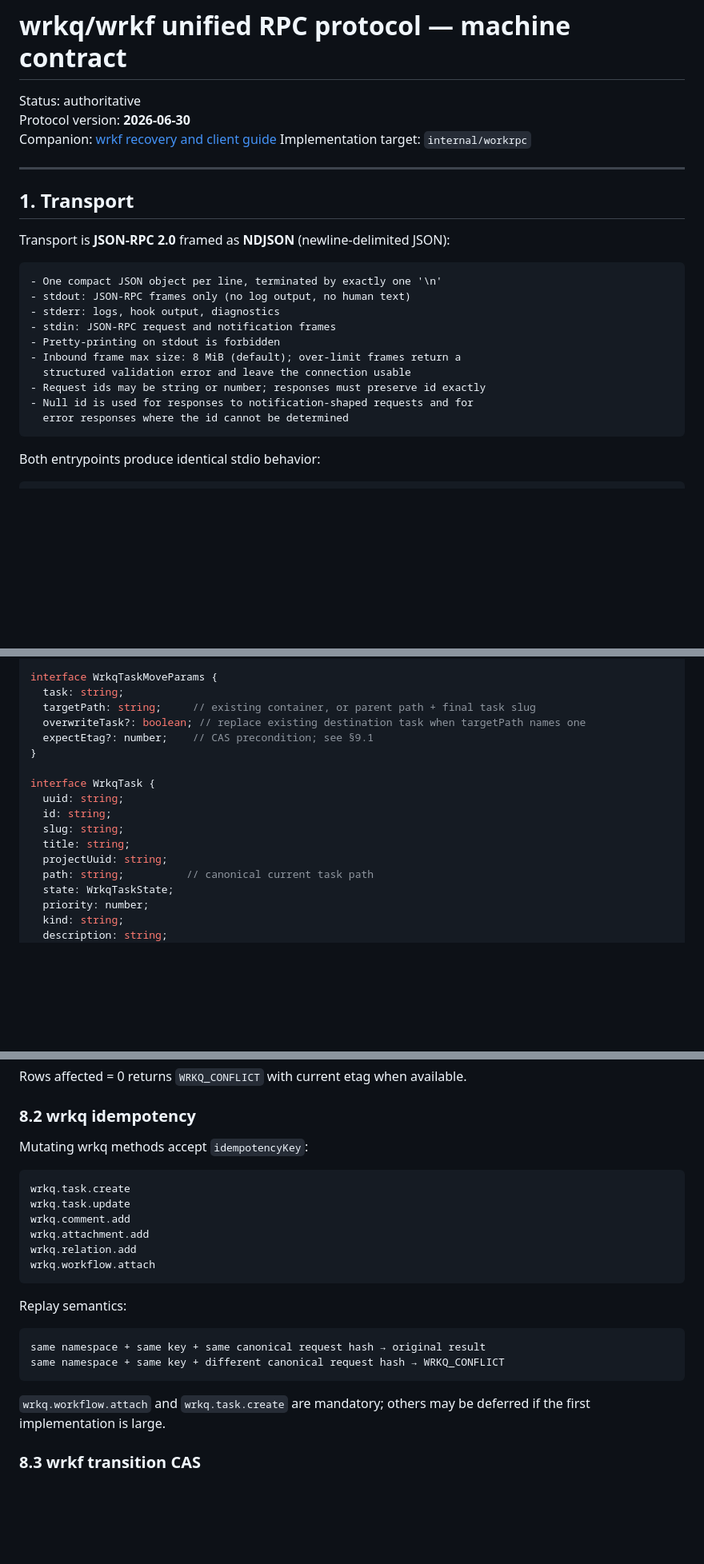
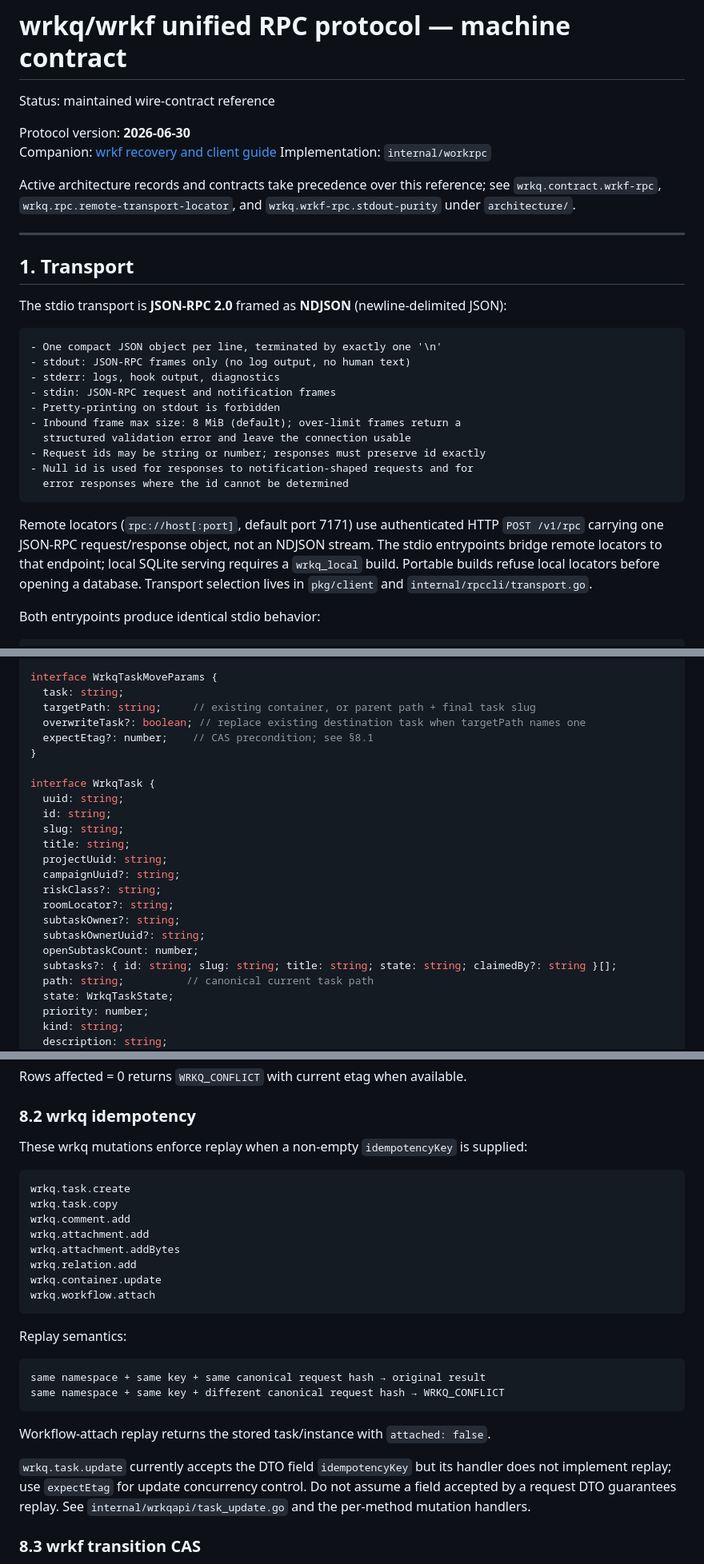
Before and after one commit to lherron/wrkq, a Markdown page: docs/wrkq-wrkf-rpc.md, 3 parts joined by grey strips. Shown at 80% size. GitHub-like rendering; blank space fills up the shorter version.

Commit message:
docs(rpc): reconcile CLI coverage and wire contract with implementation

````diff
--- a/docs/wrkq-wrkf-rpc.md
+++ b/docs/wrkq-wrkf-rpc.md
@@ -1,15 +1,20 @@
 # wrkq/wrkf unified RPC protocol — machine contract
 
-Status: authoritative
+Status: maintained wire-contract reference
+
 Protocol version: **2026-06-30**
 Companion: [wrkf recovery and client guide](docs/wrkf-rpc.md)
-Implementation target: `internal/workrpc`
+Implementation: `internal/workrpc`
+
+Active architecture records and contracts take precedence over this reference;
+see `wrkq.contract.wrkf-rpc`, `wrkq.rpc.remote-transport-locator`, and
+`wrkq.wrkf-rpc.stdout-purity` under `architecture/`.
 
 ---
 
 ## 1. Transport
 
-Transport is **JSON-RPC 2.0** framed as **NDJSON** (newline-delimited JSON):
+The stdio transport is **JSON-RPC 2.0** framed as **NDJSON** (newline-delimited JSON):
 
 ```
 - One compact JSON object per line, terminated by exactly one '\n'
@@ -23,6 +28,13 @@ Transport is **JSON-RPC 2.0** framed as **NDJSON** (newline-delimited JSON):
 - Null id is used for responses to notification-shaped requests and for
   error responses where the id cannot be determined
 ```
+
+Remote locators (`rpc://host[:port]`, default port 7171) use authenticated HTTP
+`POST /v1/rpc` carrying one JSON-RPC request/response object, not an NDJSON
+stream. The stdio entrypoints bridge remote locators to that endpoint; local
+SQLite serving requires a `wrkq_local` build. Portable builds refuse local
+locators before opening a database. Transport selection lives in `pkg/client`
+and `internal/rpccli/transport.go`.
 
 Both entrypoints produce identical stdio behavior:
 
@@ -735,7 +765,7 @@ interface WrkqTaskMoveParams {
   task: string;
   targetPath: string;     // existing container, or parent path + final task slug
   overwriteTask?: boolean; // replace existing destination task when targetPath names one
-  expectEtag?: number;    // CAS precondition; see §9.1
+  expectEtag?: number;    // CAS precondition; see §8.1
 }
 
 interface WrkqTask {
@@ -744,6 +774,13 @@ interface WrkqTask {
   slug: string;
   title: string;
   projectUuid: string;
+  campaignUuid?: string;
+  riskClass?: string;
+  roomLocator?: string;
+  subtaskOwner?: string;
+  subtaskOwnerUuid?: string;
+  openSubtaskCount: number;
+  subtasks?: { id: string; slug: string; title: string; state: string; claimedBy?: string }[];
   path: string;          // canonical current task path
   state: WrkqTaskState;
   priority: number;
@@ -2453,14 +2505,16 @@ Rows affected = 0 returns `WRKQ_CONFLICT` with current etag when available.
 
 ### 8.2 wrkq idempotency
 
-Mutating wrkq methods accept `idempotencyKey`:
+These wrkq mutations enforce replay when a non-empty `idempotencyKey` is supplied:
 
 ```
 wrkq.task.create
-wrkq.task.update
+wrkq.task.copy
 wrkq.comment.add
 wrkq.attachment.add
+wrkq.attachment.addBytes
 wrkq.relation.add
+wrkq.container.update
 wrkq.workflow.attach
 ```
 
@@ -2471,8 +2525,12 @@ same namespace + same key + same canonical request hash → original result
 same namespace + same key + different canonical request hash → WRKQ_CONFLICT
 ```
 
-`wrkq.workflow.attach` and `wrkq.task.create` are mandatory; others may be
-deferred if the first implementation is large.
+Workflow-attach replay returns the stored task/instance with `attached: false`.
+
+`wrkq.task.update` currently accepts the DTO field `idempotencyKey` but its
+handler does not implement replay; use `expectEtag` for update concurrency
+control. Do not assume a field accepted by a request DTO guarantees replay.
+See `internal/wrkqapi/task_update.go` and the per-method mutation handlers.
 
 ### 8.3 wrkf transition CAS
 
````
Also changed, not shown: other parts of docs/wrkq-wrkf-rpc.md (+67 -31 lines), docs/rpc-cli-migration.md (+48 -80 lines).
